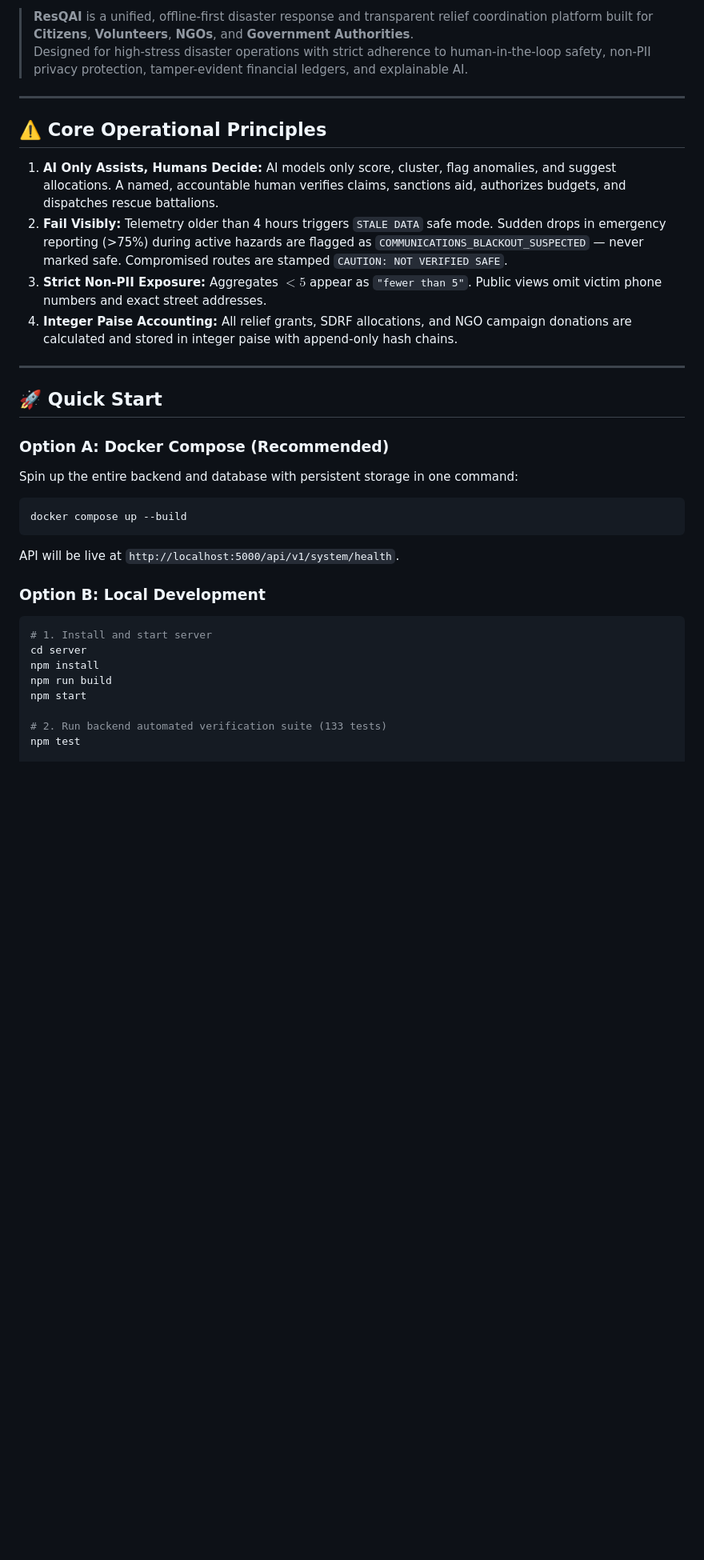
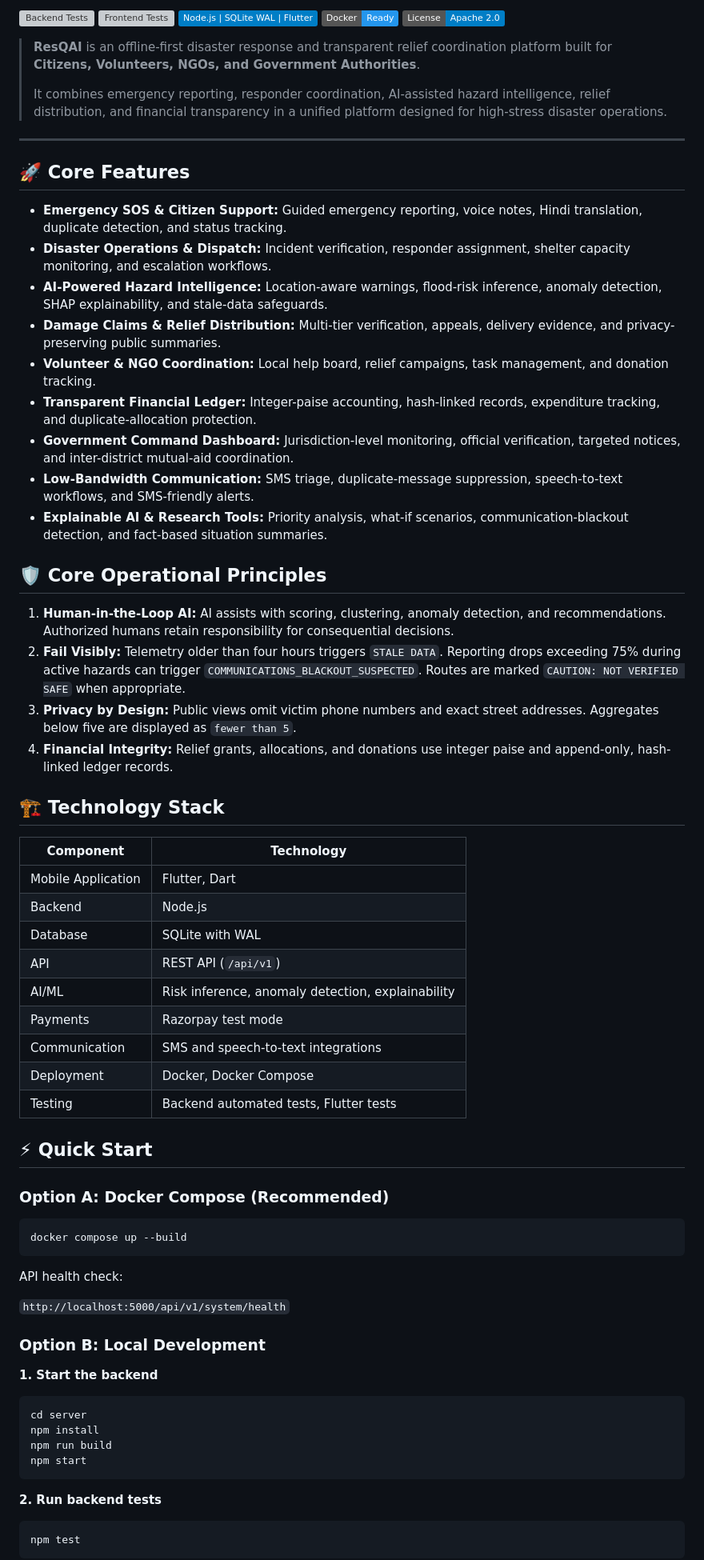
Before and after one commit to Abhay-Maddy/ResQAI, a Markdown page: README.md, the part around one of its changes. Shown at 80% size. GitHub-like rendering; badges without logos; blank space fills up the shorter version; grey boxes are pictures that could not be loaded.

````diff
--- a/README.md
+++ b/README.md
@@ -8,35 +3,75 @@
 
-> **ResQAI** is a unified, offline-first disaster response and transparent relief coordination platform built for **Citizens**, **Volunteers**, **NGOs**, and **Government Authorities**.
-> Designed for high-stress disaster operations with strict adherence to human-in-the-loop safety, non-PII privacy protection, tamper-evident financial ledgers, and explainable AI.
+![Backend Tests](https://img.shields.io/badge/Backend_Tests-133%2F133_Passing-brightgreen)
+![Frontend Tests](https://img.shields.io/badge/Frontend_Tests-28%2F28_Passing-brightgreen)
+![Architecture](https://img.shields.io/badge/Node.js%20%7C%20SQLite%20WAL%20%7C%20Flutter-blue)
+![Docker](https://img.shields.io/badge/Docker-Ready-2496ED?logo=docker)
+![License](https://img.shields.io/badge/License-Apache%202.0-blue.svg)
+
+> **ResQAI** is an offline-first disaster response and transparent relief coordination platform built for **Citizens, Volunteers, NGOs, and Government Authorities**.
+>
+> It combines emergency reporting, responder coordination, AI-assisted hazard intelligence, relief distribution, and financial transparency in a unified platform designed for high-stress disaster operations.
 
 ---
 
-## ⚠️ Core Operational Principles
+## 🚀 Core Features
 
-1. **AI Only Assists, Humans Decide:** AI models only score, cluster, flag anomalies, and suggest allocations. A named, accountable human verifies claims, sanctions aid, authorizes budgets, and dispatches rescue battalions.
-2. **Fail Visibly:** Telemetry older than 4 hours triggers `STALE DATA` safe mode. Sudden drops in emergency reporting (>75%) during active hazards are flagged as `COMMUNICATIONS_BLACKOUT_SUSPECTED` — never marked safe. Compromised routes are stamped `CAUTION: NOT VERIFIED SAFE`.
-3. **Strict Non-PII Exposure:** Aggregates $< 5$ appear as `"fewer than 5"`. Public views omit victim phone numbers and exact street addresses.
-4. **Integer Paise Accounting:** All relief grants, SDRF allocations, and NGO campaign donations are calculated and stored in integer paise with append-only hash chains.
+- **Emergency SOS & Citizen Support:** Guided emergency reporting, voice notes, Hindi translation, duplicate detection, and status tracking.
+- **Disaster Operations & Dispatch:** Incident verification, responder assignment, shelter capacity monitoring, and escalation workflows.
+- **AI-Powered Hazard Intelligence:** Location-aware warnings, flood-risk inference, anomaly detection, SHAP explainability, and stale-data safeguards.
+- **Damage Claims & Relief Distribution:** Multi-tier verification, appeals, delivery evidence, and privacy-preserving public summaries.
+- **Volunteer & NGO Coordination:** Local help board, relief campaigns, task management, and donation tracking.
+- **Transparent Financial Ledger:** Integer-paise accounting, hash-linked records, expenditure tracking, and duplicate-allocation protection.
+- **Government Command Dashboard:** Jurisdiction-level monitoring, official verification, targeted notices, and inter-district mutual-aid coordination.
+- **Low-Bandwidth Communication:** SMS triage, duplicate-message suppression, speech-to-text workflows, and SMS-friendly alerts.
+- **Explainable AI & Research Tools:** Priority analysis, what-if scenarios, communication-blackout detection, and fact-based situation summaries.
 
----
+## 🛡️ Core Operational Principles
 
-## 🚀 Quick Start
+1. **Human-in-the-Loop AI:** AI assists with scoring, clustering, anomaly detection, and recommendations. Authorized humans retain responsibility for consequential decisions.
+2. **Fail Visibly:** Telemetry older than four hours triggers `STALE DATA`. Reporting drops exceeding 75% during active hazards can trigger `COMMUNICATIONS_BLACKOUT_SUSPECTED`. Routes are marked `CAUTION: NOT VERIFIED SAFE` when appropriate.
+3. **Privacy by Design:** Public views omit victim phone numbers and exact street addresses. Aggregates below five are displayed as `fewer than 5`.
+4. **Financial Integrity:** Relief grants, allocations, and donations use integer paise and append-only, hash-linked ledger records.
+
+## 🏗️ Technology Stack
+
+| Component | Technology |
+|---|---|
+| Mobile Application | Flutter, Dart |
+| Backend | Node.js |
+| Database | SQLite with WAL |
+| API | REST API (`/api/v1`) |
+| AI/ML | Risk inference, anomaly detection, explainability |
+| Payments | Razorpay test mode |
+| Communication | SMS and speech-to-text integrations |
+| Deployment | Docker, Docker Compose |
+| Testing | Backend automated tests, Flutter tests |
+
+## ⚡ Quick Start
 
 ### Option A: Docker Compose (Recommended)
-Spin up the entire backend and database with persistent storage in one command:
+
 ```bash
 docker compose up --build
 ```
-API will be live at `http://localhost:5000/api/v1/system/health`.
+
+API health check:
+
+`http://localhost:5000/api/v1/system/health`
 
 ### Option B: Local Development
+
+**1. Start the backend**
+
 ```bash
-# 1. Install and start server
 cd server
 npm install
 npm run build
 npm start
+```
 
-# 2. Run backend automated verification suite (133 tests)
+**2. Run backend tests**
+
+```bash
 npm test
+```
 
````
Also changed, not shown: other parts of README.md (+56 -38 lines).
